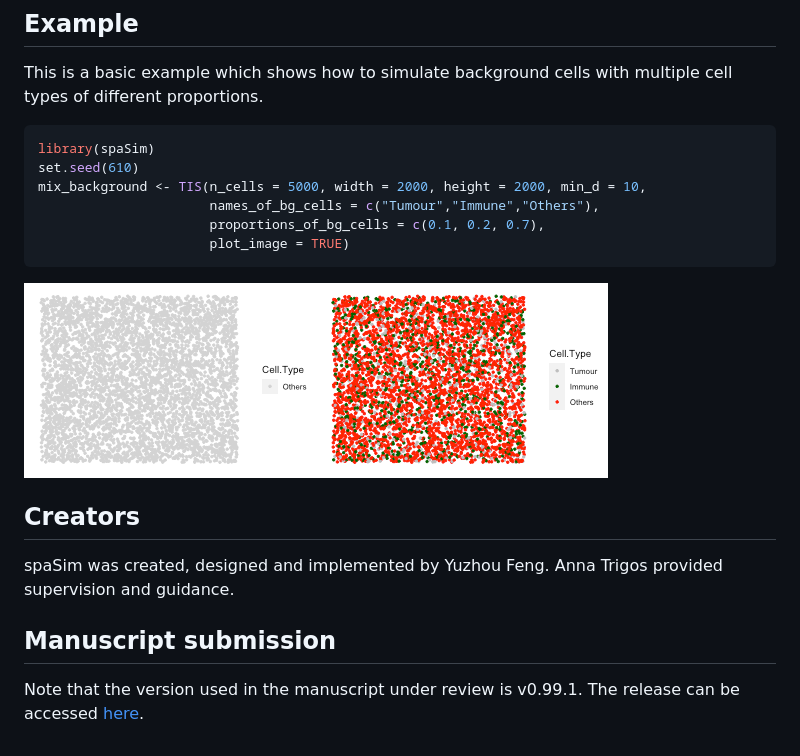
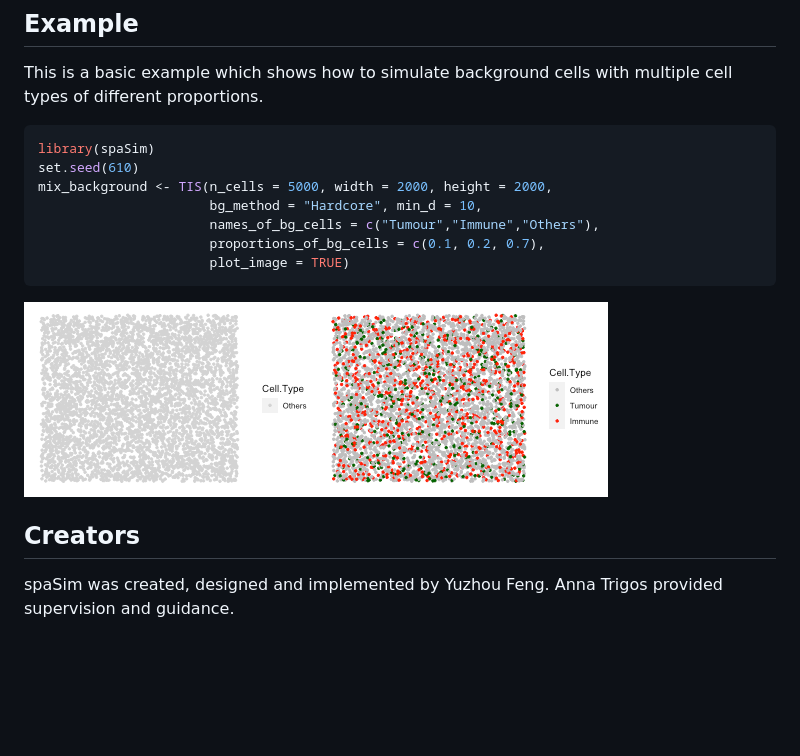
Before and after one commit to TrigosTeam/spaSim, a Markdown page: README.md, the part around the change. GitHub-like rendering; pictures changed too: man/figures/README-example-2.png; blank space fills up the shorter version.

Commit message:
Fixed the incorrectly plotted image in README

````diff
--- a/README.md
+++ b/README.md
@@ -54,7 +54,8 @@ with multiple cell types of different proportions.
 ``` r
 library(spaSim)
 set.seed(610)
-mix_background <- TIS(n_cells = 5000, width = 2000, height = 2000, min_d = 10,
+mix_background <- TIS(n_cells = 5000, width = 2000, height = 2000,
+                      bg_method = "Hardcore", min_d = 10,
                       names_of_bg_cells = c("Tumour","Immune","Others"),
                       proportions_of_bg_cells = c(0.1, 0.2, 0.7),
                       plot_image = TRUE)
@@ -66,9 +67,3 @@ mix_background <- TIS(n_cells = 5000, width = 2000, height = 2000, min_d = 10,
 
 spaSim was created, designed and implemented by Yuzhou Feng. Anna Trigos
 provided supervision and guidance.
-
-## Manuscript submission
-
-Note that the version used in the manuscript under review is v0.99.1.
-The release can be accessed
-[here](https://github.com/TrigosTeam/spaSim/releases/tag/v0.99.1).
````
Also changed, not shown: 3 other files.
